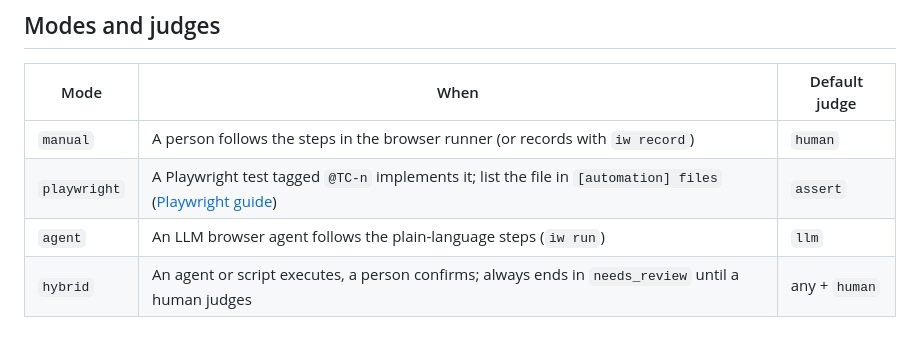
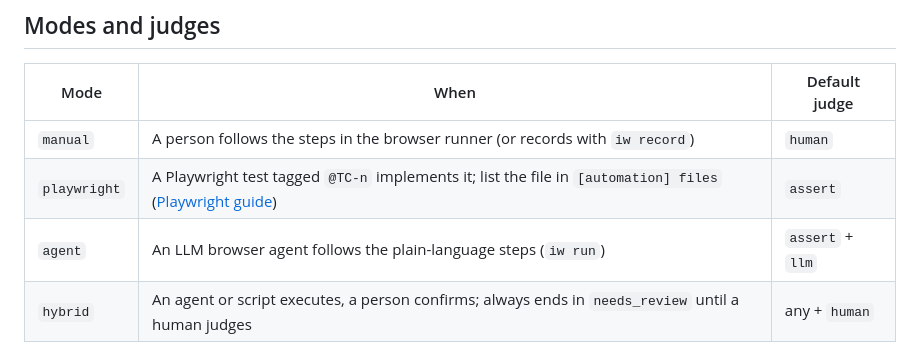
Before and after one commit to INDXDev/indx-watch, a Markdown page: docs/guides/writing-test-cases.md, the part around the change. Rendered like a GitHub page.

```diff
--- a/docs/guides/writing-test-cases.md
+++ b/docs/guides/writing-test-cases.md
@@ -113,7 +113,7 @@ Say on each fixture reference what the tester does with it (`use`, `note`; see [
 | ------------ | ------------------------------------------------------------------------------------------------------------------------- | ---------------- |
 | `manual`     | A person follows the steps in the browser runner (or records with `iw record`)                                            | `human`          |
 | `playwright` | A Playwright test tagged `@TC-n` implements it; list the file in `[automation] files` ([Playwright guide](playwright.md)) | `assert`         |
-| `agent`      | An LLM browser agent follows the plain-language steps (`iw run`)                                                          | `llm`            |
+| `agent`      | An LLM browser agent follows the plain-language steps (`iw run`)                                                          | `assert` + `llm` |
 | `hybrid`     | An agent or script executes, a person confirms; always ends in `needs_review` until a human judges                        | any + `human`    |
 
 Write the steps of a `playwright` test case as carefully as a manual one: they are the specification the test implements, and step results map by number when the test uses `test.step('1. …')`.
```
Also changed, not shown: docs/guides/quickstart.md (+1 -1 lines), docs/guides/testing-with-agents.md (+1 -1 lines), docs/design/screenshots/test-case-run-1280.png.
